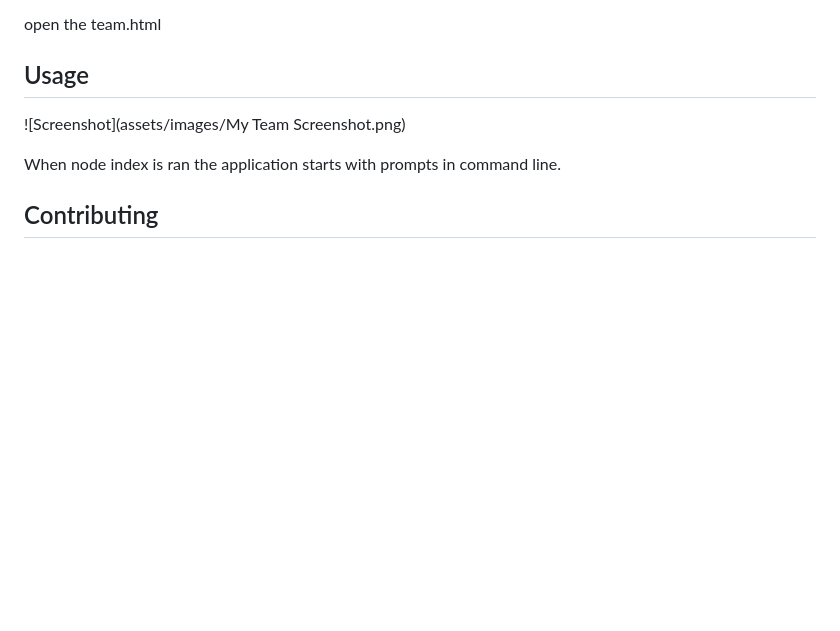
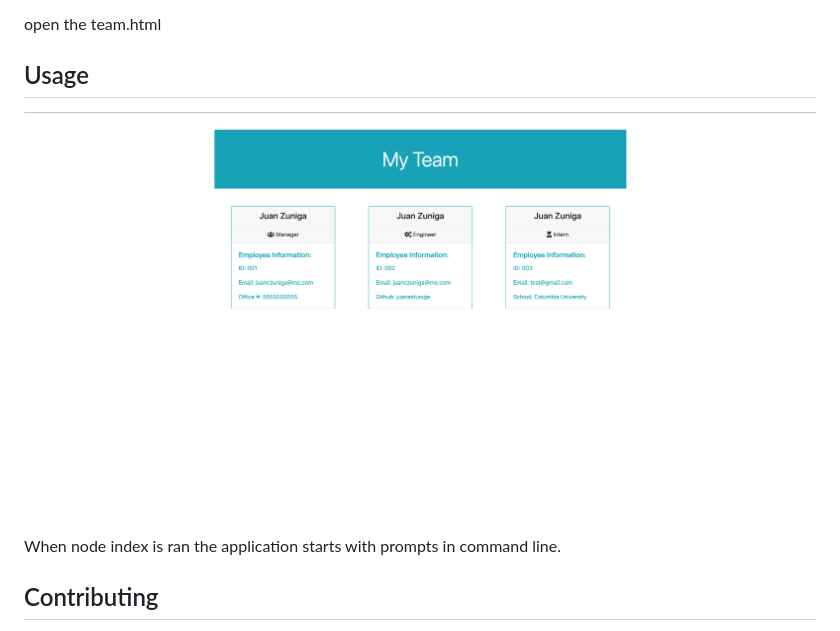
Before and after one commit to juanestuniga/team-profile-generator, a Markdown page: README.md, the part around the change. Rendered like a GitHub page; blank space fills up the shorter version.

```diff
--- a/README.md
+++ b/README.md
@@ -25,7 +25,7 @@
   open the team.html
 
   ## Usage
-  ![Screenshot](assets/images/My Team Screenshot.png)
+  ![Screenshot](assets/images/screenshot.png)
 
   When node index is ran the application starts with prompts in command line.
 
```
Also changed, not shown: assets/images/screenshot.png (renamed from assets/images/My Team Screenshot.png), 1 other file.
